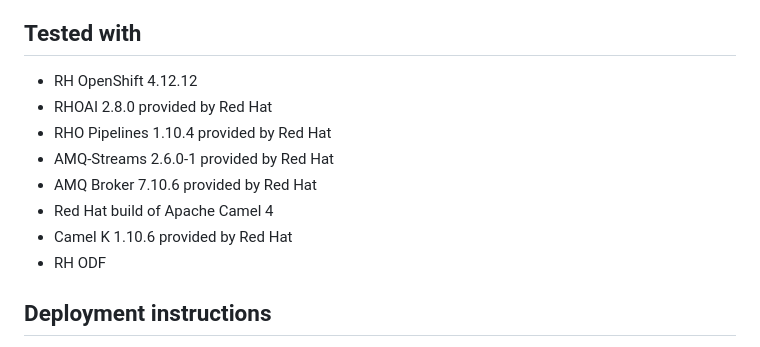
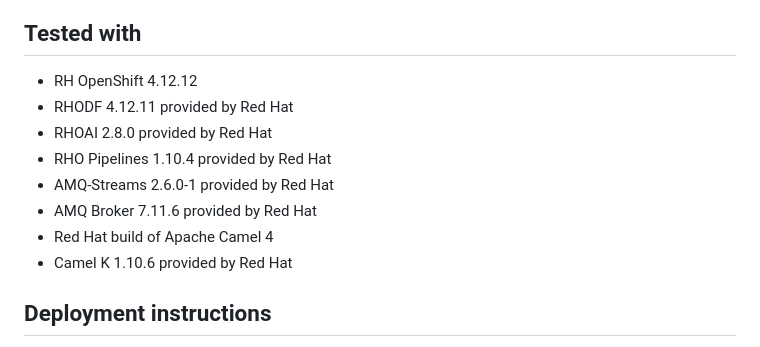
Before and after one commit to brunoNetId/sp-edge-to-cloud-data-pipelines-demo, a Markdown page: README.md, the part around the change. Rendered like a GitHub page.

Commit message:
updated amq version

```diff
--- a/README.md
+++ b/README.md
@@ -8,13 +8,14 @@ This solution pattern contains resources to showcase a full circle continuous mo
 ## Tested with
 
 * RH OpenShift 4.12.12
+* RHODF 4.12.11 provided by Red Hat
 * RHOAI 2.8.0 provided by Red Hat
 * RHO Pipelines 1.10.4 provided by Red Hat
 * AMQ-Streams 2.6.0-1 provided by Red Hat
-* AMQ Broker 7.10.6 provided by Red Hat
+* AMQ Broker 7.11.6 provided by Red Hat
 * Red Hat build of Apache Camel 4
 * Camel K 1.10.6 provided by Red Hat
-* RH ODF
+
 
 ## Deployment instructions
 
```
